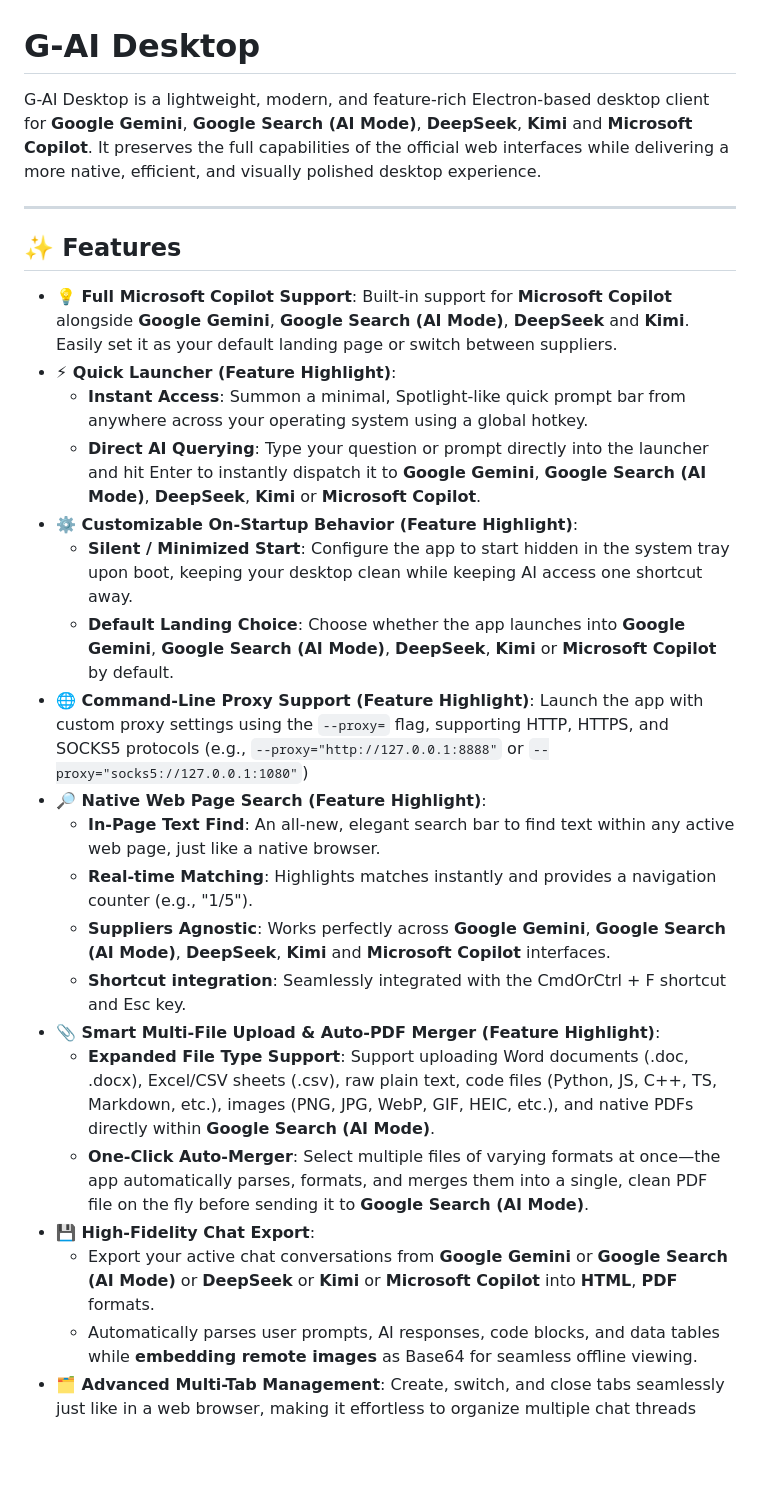
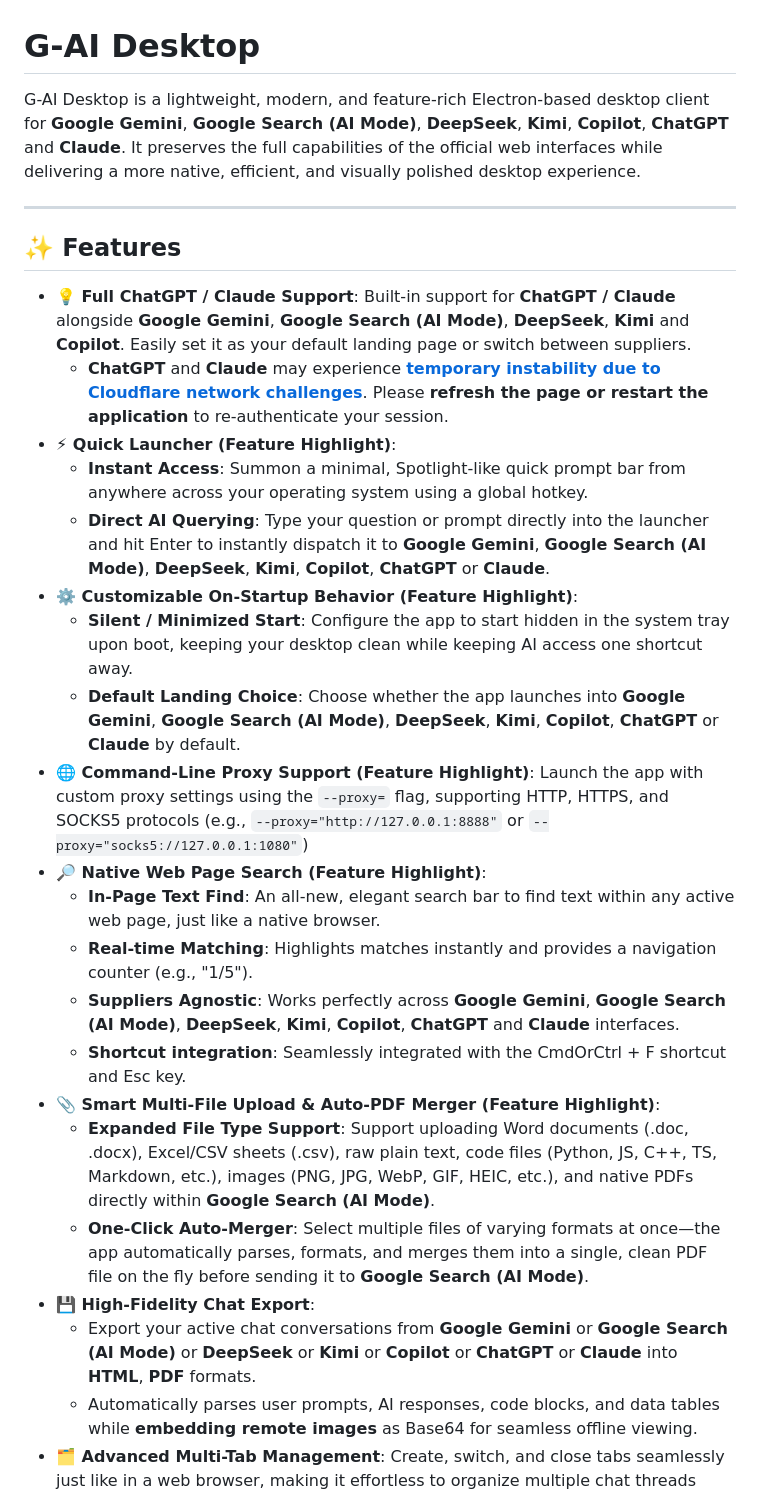
Before and after one commit to shalahu/g-ai-desktop, a Markdown page: README.md, the part around one of its changes. Drawn GitHub-style; blank space fills up the shorter version.

```diff
--- a/README.md
+++ b/README.md
@@ -1,29 +1,30 @@
 # G-AI Desktop
 
-G-AI Desktop is a lightweight, modern, and feature-rich Electron-based desktop client for **Google Gemini**, **Google Search (AI Mode)**, **DeepSeek**, **Kimi** and **Microsoft Copilot**. It preserves the full capabilities of the official web interfaces while delivering a more native, efficient, and visually polished desktop experience.
+G-AI Desktop is a lightweight, modern, and feature-rich Electron-based desktop client for **Google Gemini**, **Google Search (AI Mode)**, **DeepSeek**, **Kimi**, **Copilot**, **ChatGPT** and **Claude**. It preserves the full capabilities of the official web interfaces while delivering a more native, efficient, and visually polished desktop experience.
 
 ---
 
 ## ✨ Features
 
-*   **💡 Full Microsoft Copilot Support**: Built-in support for **Microsoft Copilot** alongside **Google Gemini**, **Google Search (AI Mode)**, **DeepSeek** and **Kimi**. Easily set it as your default landing page or switch between suppliers.
+*   **💡 Full ChatGPT / Claude Support**: Built-in support for **ChatGPT / Claude** alongside **Google Gemini**, **Google Search (AI Mode)**, **DeepSeek**, **Kimi** and **Copilot**. Easily set it as your default landing page or switch between suppliers.
+    * **ChatGPT** and **Claude** may experience [**temporary instability due to Cloudflare network challenges**](https://community.openai.com/t/unable-to-use-chatgpt-in-an-electron-webview-request-for-cloudflare-restrictions-relaxation-for-electron-user-agent/164783). Please **refresh the page or restart the application** to re-authenticate your session.
 *   **⚡ Quick Launcher (Feature Highlight)**:
     *   **Instant Access**: Summon a minimal, Spotlight-like quick prompt bar from anywhere across your operating system using a global hotkey.
-    *   **Direct AI Querying**: Type your question or prompt directly into the launcher and hit Enter to instantly dispatch it to **Google Gemini**, **Google Search (AI Mode)**, **DeepSeek**, **Kimi** or **Microsoft Copilot**.
+    *   **Direct AI Querying**: Type your question or prompt directly into the launcher and hit Enter to instantly dispatch it to **Google Gemini**, **Google Search (AI Mode)**, **DeepSeek**, **Kimi**, **Copilot**, **ChatGPT** or **Claude**.
 *   **⚙️ Customizable On-Startup Behavior (Feature Highlight)**:
     *   **Silent / Minimized Start**: Configure the app to start hidden in the system tray upon boot, keeping your desktop clean while keeping AI access one shortcut away.
-    *   **Default Landing Choice**: Choose whether the app launches into **Google Gemini**, **Google Search (AI Mode)**, **DeepSeek**, **Kimi** or **Microsoft Copilot** by default.
+    *   **Default Landing Choice**: Choose whether the app launches into **Google Gemini**, **Google Search (AI Mode)**, **DeepSeek**, **Kimi**, **Copilot**, **ChatGPT** or **Claude** by default.
 *   **🌐 Command-Line Proxy Support (Feature Highlight)**: Launch the app with custom proxy settings using the `--proxy=` flag, supporting HTTP, HTTPS, and SOCKS5 protocols (e.g., `--proxy="http://127.0.0.1:8888"` or `--proxy="socks5://127.0.0.1:1080"`)
 *   **🔎 Native Web Page Search (Feature Highlight)**:
     *   **In-Page Text Find**: An all-new, elegant search bar to find text within any active web page, just like a native browser.
     *   **Real-time Matching**: Highlights matches instantly and provides a navigation counter (e.g., "1/5").
-    *   **Suppliers Agnostic**: Works perfectly across **Google Gemini**, **Google Search (AI Mode)**, **DeepSeek**, **Kimi** and **Microsoft Copilot** interfaces.
+    *   **Suppliers Agnostic**: Works perfectly across **Google Gemini**, **Google Search (AI Mode)**, **DeepSeek**, **Kimi**, **Copilot**, **ChatGPT** and **Claude** interfaces.
     *   **Shortcut integration**: Seamlessly integrated with the CmdOrCtrl + F shortcut and Esc key.
 *   **📎 Smart Multi-File Upload & Auto-PDF Merger (Feature Highlight)**:
     *   **Expanded File Type Support**: Support uploading Word documents (.doc, .docx), Excel/CSV sheets (.csv), raw plain text, code files (Python, JS, C++, TS, Markdown, etc.), images (PNG, JPG, WebP, GIF, HEIC, etc.), and native PDFs directly within **Google Search (AI Mode)**.
     *   **One-Click Auto-Merger**: Select multiple files of varying formats at once—the app automatically parses, formats, and merges them into a single, clean PDF file on the fly before sending it to **Google Search (AI Mode)**.
 *   **💾 High-Fidelity Chat Export**:
-    *   Export your active chat conversations from **Google Gemini** or **Google Search (AI Mode)** or **DeepSeek** or **Kimi** or **Microsoft Copilot** into **HTML**, **PDF** formats.
+    *   Export your active chat conversations from **Google Gemini** or **Google Search (AI Mode)** or **DeepSeek** or **Kimi** or **Copilot** or **ChatGPT** or **Claude** into **HTML**, **PDF** formats.
     *   Automatically parses user prompts, AI responses, code blocks, and data tables while **embedding remote images** as Base64 for seamless offline viewing.
 *   **🗂️ Advanced Multi-Tab Management**: Create, switch, and close tabs seamlessly just like in a web browser, making it effortless to organize multiple chat threads simultaneously.
 *   **🎨 Dynamic Theme Synchronization**: Full out-of-the-box support for Dark and Light modes, including automatic system theme detection. It achieves flawless, bi-directional theme synchronization between the desktop shell UI and the Gemini web interface.
```
Also changed, not shown: other parts of README.md (+9 -1 lines), assets/cd_ql.jpg (added), assets/cg_ql.jpg (added), assets/file.jpg, 13 other files.
